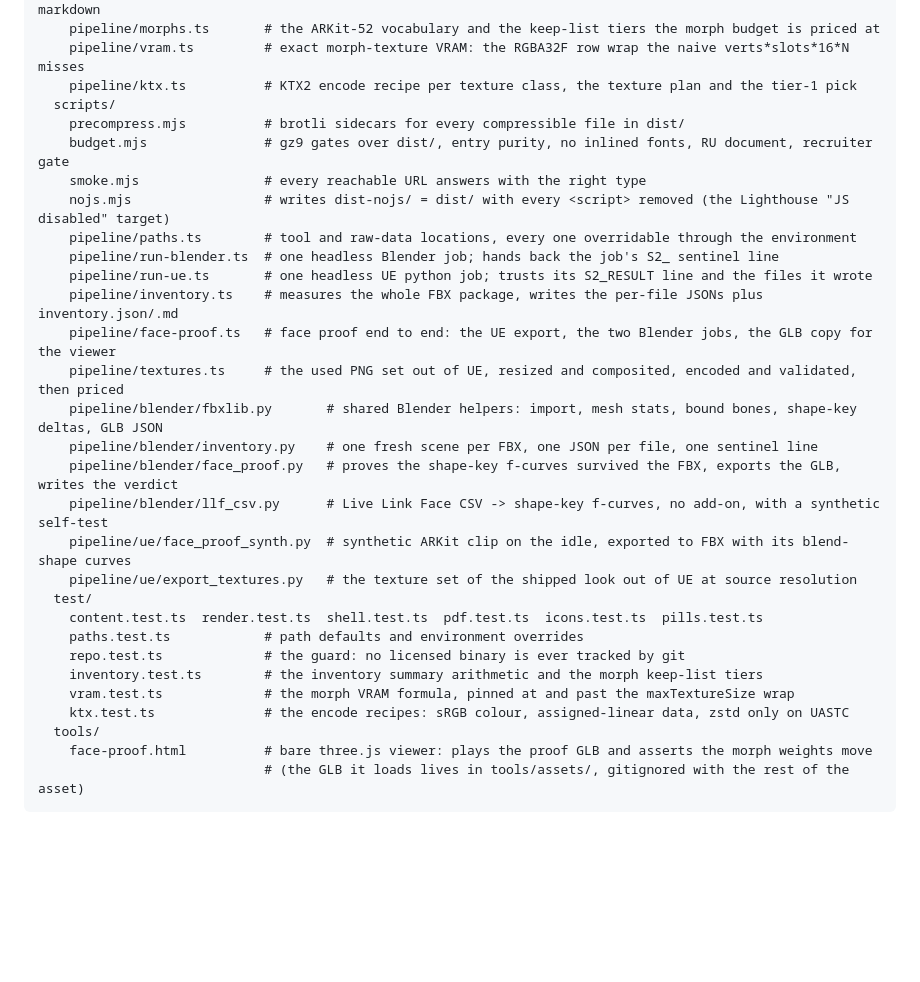
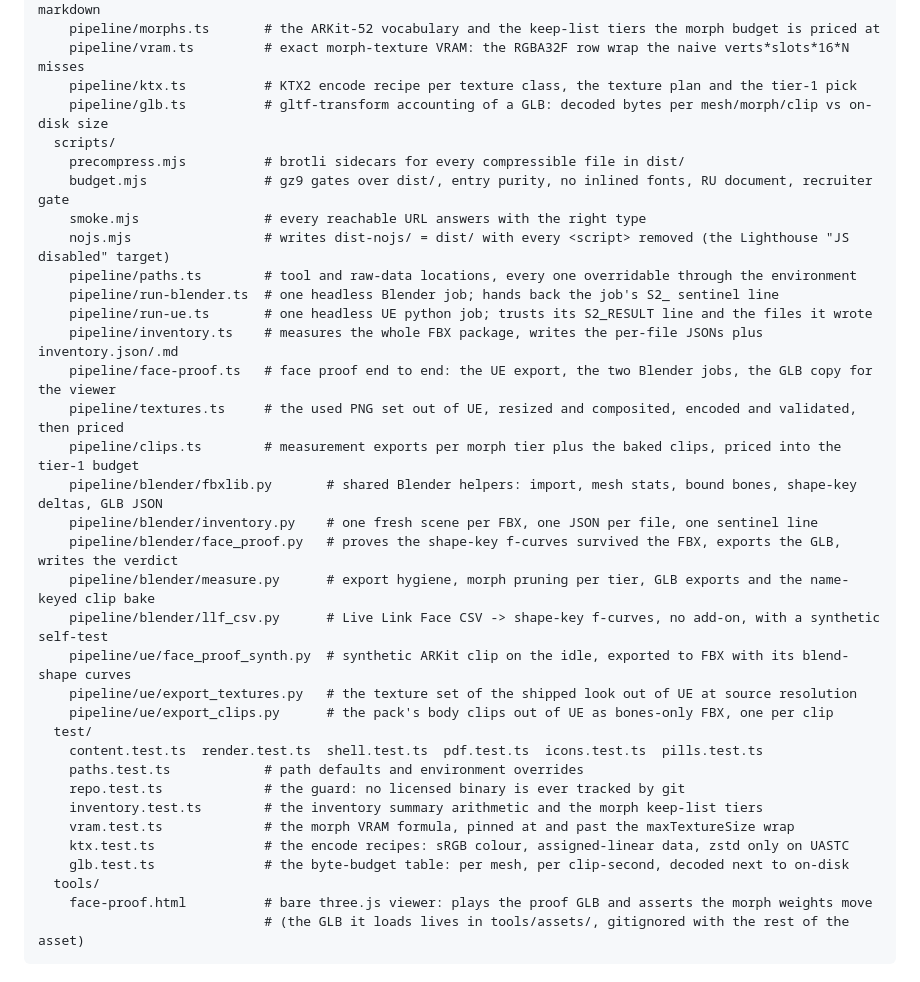
Before and after one commit to vetnem1lk/resume-v2, a Markdown page: README.md, the part around the change. GitHub-like rendering; blank space fills up the shorter version.

Commit message:
docs: list the geometry-measurement pipeline files in the repository map

```diff
--- a/README.md
+++ b/README.md
@@ -76,6 +76,7 @@ resume-v2/
     pipeline/morphs.ts       # the ARKit-52 vocabulary and the keep-list tiers the morph budget is priced at
     pipeline/vram.ts         # exact morph-texture VRAM: the RGBA32F row wrap the naive verts*slots*16*N misses
     pipeline/ktx.ts          # KTX2 encode recipe per texture class, the texture plan and the tier-1 pick
+    pipeline/glb.ts          # gltf-transform accounting of a GLB: decoded bytes per mesh/morph/clip vs on-disk size
   scripts/
     precompress.mjs          # brotli sidecars for every compressible file in dist/
     budget.mjs               # gz9 gates over dist/, entry purity, no inlined fonts, RU document, recruiter gate
@@ -87,12 +88,15 @@ resume-v2/
     pipeline/inventory.ts    # measures the whole FBX package, writes the per-file JSONs plus inventory.json/.md
     pipeline/face-proof.ts   # face proof end to end: the UE export, the two Blender jobs, the GLB copy for the viewer
     pipeline/textures.ts     # the used PNG set out of UE, resized and composited, encoded and validated, then priced
+    pipeline/clips.ts        # measurement exports per morph tier plus the baked clips, priced into the tier-1 budget
     pipeline/blender/fbxlib.py       # shared Blender helpers: import, mesh stats, bound bones, shape-key deltas, GLB JSON
     pipeline/blender/inventory.py    # one fresh scene per FBX, one JSON per file, one sentinel line
     pipeline/blender/face_proof.py   # proves the shape-key f-curves survived the FBX, exports the GLB, writes the verdict
+    pipeline/blender/measure.py      # export hygiene, morph pruning per tier, GLB exports and the name-keyed clip bake
     pipeline/blender/llf_csv.py      # Live Link Face CSV -> shape-key f-curves, no add-on, with a synthetic self-test
     pipeline/ue/face_proof_synth.py  # synthetic ARKit clip on the idle, exported to FBX with its blend-shape curves
     pipeline/ue/export_textures.py   # the texture set of the shipped look out of UE at source resolution
+    pipeline/ue/export_clips.py      # the pack's body clips out of UE as bones-only FBX, one per clip
   test/
     content.test.ts  render.test.ts  shell.test.ts  pdf.test.ts  icons.test.ts  pills.test.ts
     paths.test.ts            # path defaults and environment overrides
@@ -100,6 +104,7 @@ resume-v2/
     inventory.test.ts        # the inventory summary arithmetic and the morph keep-list tiers
     vram.test.ts             # the morph VRAM formula, pinned at and past the maxTextureSize wrap
     ktx.test.ts              # the encode recipes: sRGB colour, assigned-linear data, zstd only on UASTC
+    glb.test.ts              # the byte-budget table: per mesh, per clip-second, decoded next to on-disk
   tools/
     face-proof.html          # bare three.js viewer: plays the proof GLB and asserts the morph weights move
                              # (the GLB it loads lives in tools/assets/, gitignored with the rest of the asset)
```
